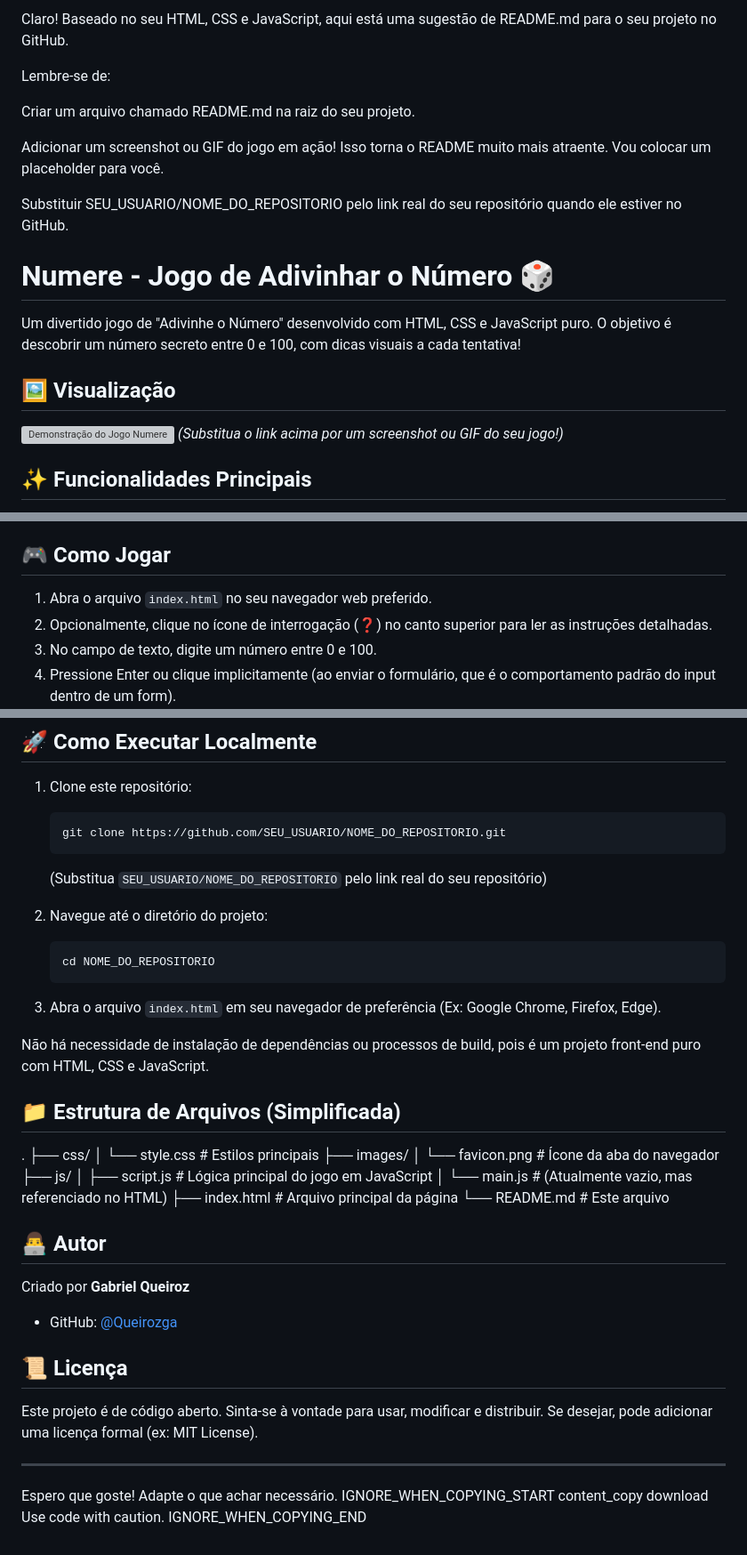
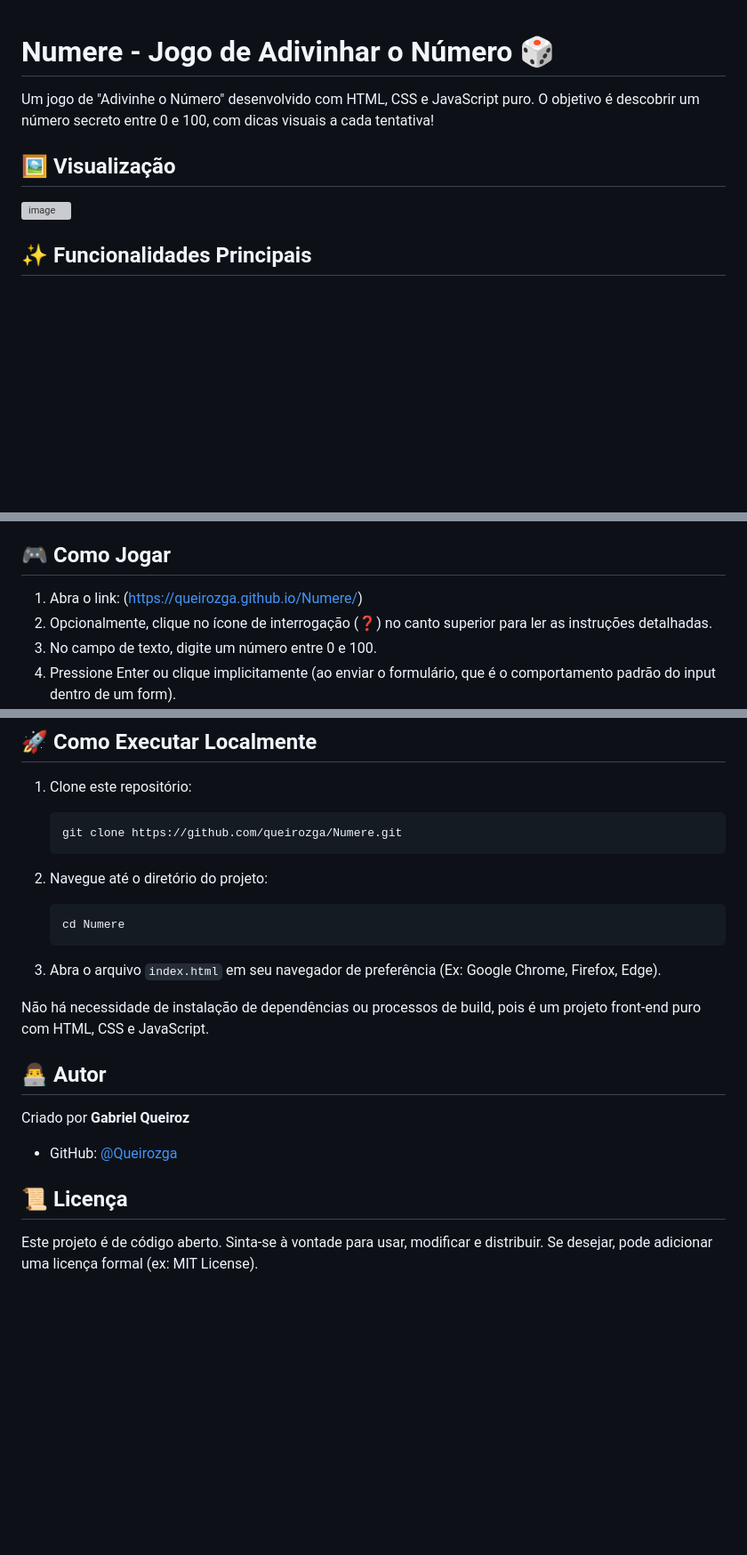
Before and after one commit to Queirozga/Numere, a Markdown page: README.md, 3 parts joined by grey strips. Shown at 89% size. Drawn GitHub-style; blank space fills up the shorter version; grey boxes are pictures that could not be loaded.

````diff
--- a/README.md
+++ b/README.md
@@ -1,21 +1,10 @@
-Claro! Baseado no seu HTML, CSS e JavaScript, aqui está uma sugestão de README.md para o seu projeto no GitHub.
-
-Lembre-se de:
-
-Criar um arquivo chamado README.md na raiz do seu projeto.
-
-Adicionar um screenshot ou GIF do jogo em ação! Isso torna o README muito mais atraente. Vou colocar um placeholder para você.
-
-Substituir SEU_USUARIO/NOME_DO_REPOSITORIO pelo link real do seu repositório quando ele estiver no GitHub.
-
 # Numere - Jogo de Adivinhar o Número 🎲
 
-Um divertido jogo de "Adivinhe o Número" desenvolvido com HTML, CSS e JavaScript puro. O objetivo é descobrir um número secreto entre 0 e 100, com dicas visuais a cada tentativa!
+Um jogo de "Adivinhe o Número" desenvolvido com HTML, CSS e JavaScript puro. O objetivo é descobrir um número secreto entre 0 e 100, com dicas visuais a cada tentativa!
 
 ## 🖼️ Visualização
 
-![Demonstração do Jogo Numere](https://via.placeholder.com/600x400.png?text=Adicione+um+GIF+ou+Screenshot+aqui!)
-*(Substitua o link acima por um screenshot ou GIF do seu jogo!)*
+![image](https://github.com/user-attachments/assets/896b85fd-19bb-4b8d-ac9f-5c5375b30206)
 
 ## ✨ Funcionalidades Principais
 
@@ -49,7 +38,7 @@ Um divertido jogo de "Adivinhe o Número" desenvolvido com HTML, CSS e JavaScrip
 
 ## 🎮 Como Jogar
 
-1.  Abra o arquivo `index.html` no seu navegador web preferido.
+1.  Abra o link: (https://queirozga.github.io/Numere/)
 2.  Opcionalmente, clique no ícone de interrogação (❓) no canto superior para ler as instruções detalhadas.
 3.  No campo de texto, digite um número entre 0 e 100.
 4.  Pressione Enter ou clique implicitamente (ao enviar o formulário, que é o comportamento padrão do input dentro de um form).
@@ -64,32 +53,17 @@ Um divertido jogo de "Adivinhe o Número" desenvolvido com HTML, CSS e JavaScrip
 
 1.  Clone este repositório:
     ```bash
-    git clone https://github.com/SEU_USUARIO/NOME_DO_REPOSITORIO.git
+    git clone https://github.com/queirozga/Numere.git
     ```
-    (Substitua `SEU_USUARIO/NOME_DO_REPOSITORIO` pelo link real do seu repositório)
 
 2.  Navegue até o diretório do projeto:
     ```bash
-    cd NOME_DO_REPOSITORIO
+    cd Numere
     ```
 
 3.  Abra o arquivo `index.html` em seu navegador de preferência (Ex: Google Chrome, Firefox, Edge).
 
 Não há necessidade de instalação de dependências ou processos de build, pois é um projeto front-end puro com HTML, CSS e JavaScript.
-
-## 📁 Estrutura de Arquivos (Simplificada)
-
-
-.
-├── css/
-│ └── style.css # Estilos principais
-├── images/
-│ └── favicon.png # Ícone da aba do navegador
-├── js/
-│ ├── script.js # Lógica principal do jogo em JavaScript
-│ └── main.js # (Atualmente vazio, mas referenciado no HTML)
-├── index.html # Arquivo principal da página
-└── README.md # Este arquivo
 
 ## 👨‍💻 Autor
 
@@ -99,12 +73,3 @@ Criado por **Gabriel Queiroz**
 ## 📜 Licença
 
 Este projeto é de código aberto. Sinta-se à vontade para usar, modificar e distribuir. Se desejar, pode adicionar uma licença formal (ex: MIT License).
-
----
-
-Espero que goste! Adapte o que achar necessário.
-IGNORE_WHEN_COPYING_START
-content_copy
-download
-Use code with caution.
-IGNORE_WHEN_COPYING_END
````
